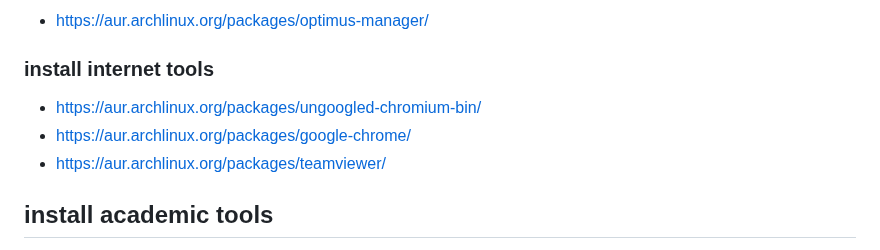
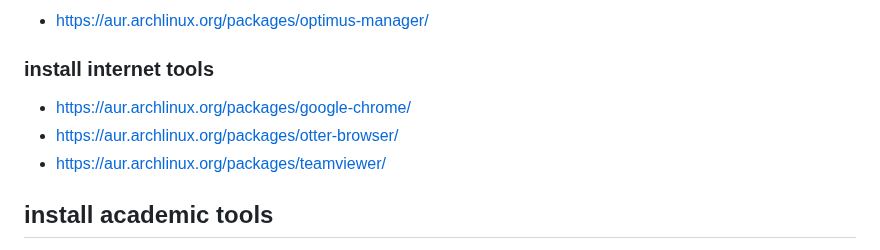
Before and after one commit to mekatronik-achmadi/archmate, a Markdown page: pkgbuilds/unused/unused.md, the part around the change. GitHub-like rendering.

Commit message:
Webrowser

```diff
--- a/pkgbuilds/unused/unused.md
+++ b/pkgbuilds/unused/unused.md
@@ -19,8 +19,8 @@
 
 ### install internet tools
 
-- https://aur.archlinux.org/packages/ungoogled-chromium-bin/
 - https://aur.archlinux.org/packages/google-chrome/
+- https://aur.archlinux.org/packages/otter-browser/
 - https://aur.archlinux.org/packages/teamviewer/
 
 ## install academic tools
```
